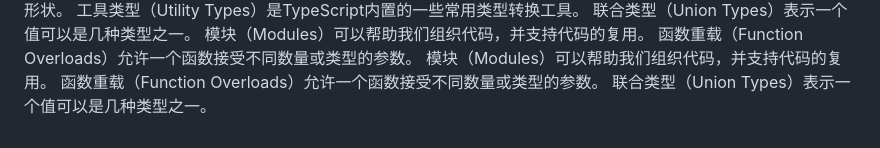
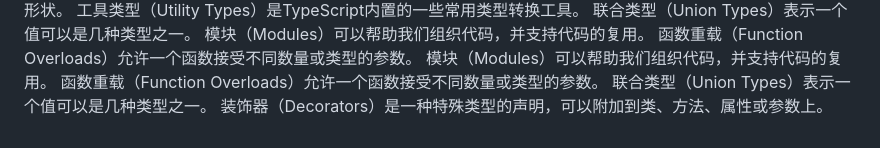
Before and after one commit to Dada-liu/Dada-liu.github.io, a Markdown page: blog/ts-core/content.md, the part around the change. Rendered like a GitHub page.

Commit message:
docs: 自动更新博客内容 - 7/12/2026, 11:00:00 PM

```diff
--- a/blog/ts-core/content.md
+++ b/blog/ts-core/content.md
@@ -91,3 +91,4 @@ TypeScript的类型系统可以帮助我们在编译时捕获错误。
 模块（Modules）可以帮助我们组织代码，并支持代码的复用。
 函数重载（Function Overloads）允许一个函数接受不同数量或类型的参数。
 联合类型（Union Types）表示一个值可以是几种类型之一。
+装饰器（Decorators）是一种特殊类型的声明，可以附加到类、方法、属性或参数上。
```
